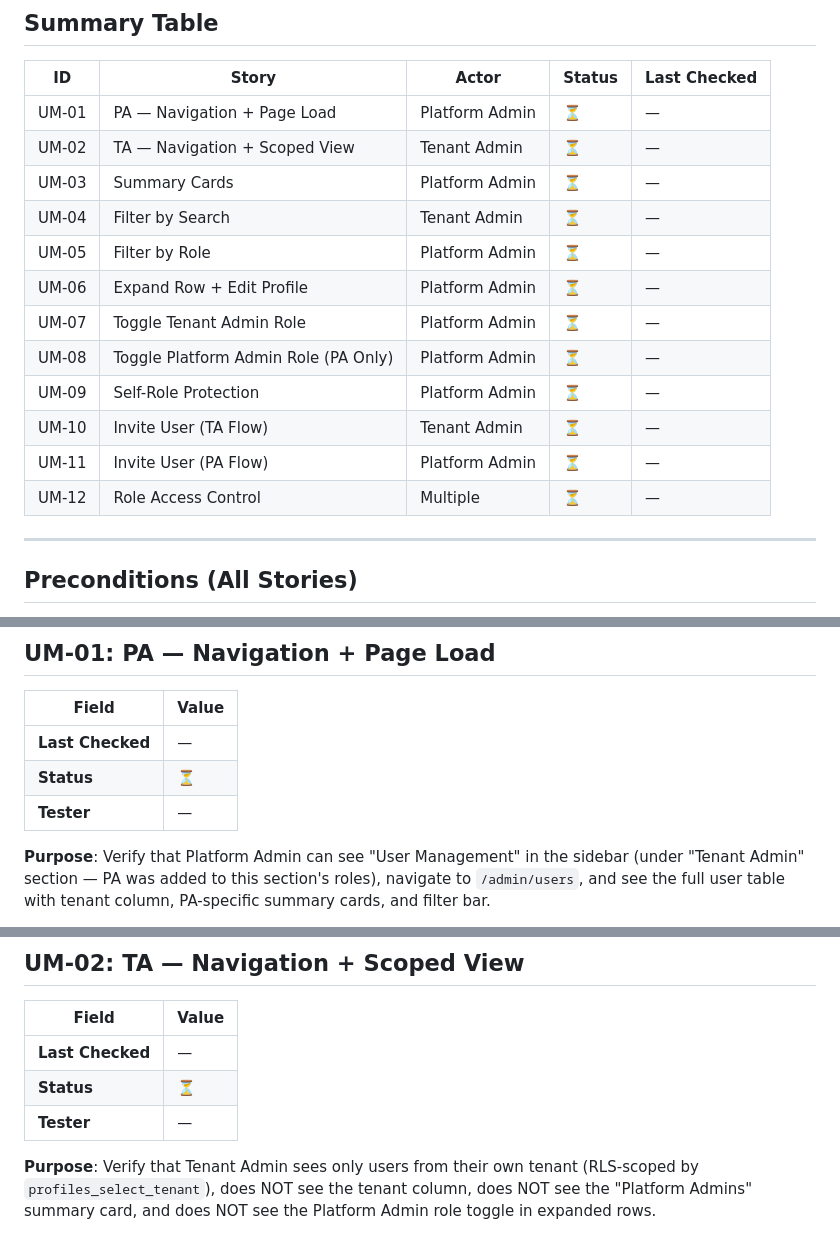
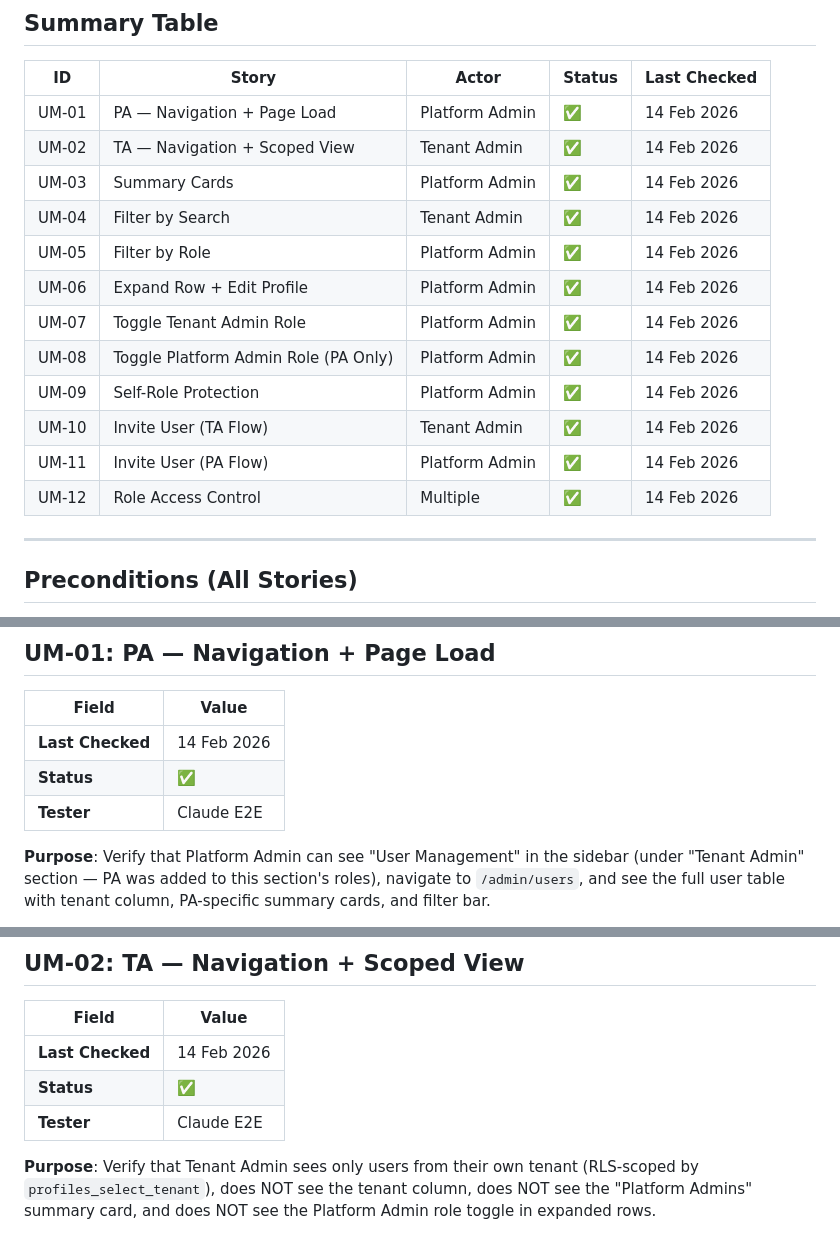
Before and after one commit to mNavidfazly/x-test, a Markdown page: docs/e2e-user-stories/USER_MANAGEMENT_USER_STORIES.md, 3 parts joined by grey strips. GitHub-like rendering.

```diff
--- a/docs/e2e-user-stories/USER_MANAGEMENT_USER_STORIES.md
+++ b/docs/e2e-user-stories/USER_MANAGEMENT_USER_STORIES.md
@@ -104,18 +104,18 @@ All test users use password: `TestUser123!`
 
 | ID | Story | Actor | Status | Last Checked |
 |----|-------|-------|--------|--------------|
-| UM-01 | PA — Navigation + Page Load | Platform Admin | ⏳ | — |
-| UM-02 | TA — Navigation + Scoped View | Tenant Admin | ⏳ | — |
-| UM-03 | Summary Cards | Platform Admin | ⏳ | — |
-| UM-04 | Filter by Search | Tenant Admin | ⏳ | — |
-| UM-05 | Filter by Role | Platform Admin | ⏳ | — |
-| UM-06 | Expand Row + Edit Profile | Platform Admin | ⏳ | — |
-| UM-07 | Toggle Tenant Admin Role | Platform Admin | ⏳ | — |
-| UM-08 | Toggle Platform Admin Role (PA Only) | Platform Admin | ⏳ | — |
-| UM-09 | Self-Role Protection | Platform Admin | ⏳ | — |
-| UM-10 | Invite User (TA Flow) | Tenant Admin | ⏳ | — |
-| UM-11 | Invite User (PA Flow) | Platform Admin | ⏳ | — |
-| UM-12 | Role Access Control | Multiple | ⏳ | — |
+| UM-01 | PA — Navigation + Page Load | Platform Admin | ✅ | 14 Feb 2026 |
+| UM-02 | TA — Navigation + Scoped View | Tenant Admin | ✅ | 14 Feb 2026 |
+| UM-03 | Summary Cards | Platform Admin | ✅ | 14 Feb 2026 |
+| UM-04 | Filter by Search | Tenant Admin | ✅ | 14 Feb 2026 |
+| UM-05 | Filter by Role | Platform Admin | ✅ | 14 Feb 2026 |
+| UM-06 | Expand Row + Edit Profile | Platform Admin | ✅ | 14 Feb 2026 |
+| UM-07 | Toggle Tenant Admin Role | Platform Admin | ✅ | 14 Feb 2026 |
+| UM-08 | Toggle Platform Admin Role (PA Only) | Platform Admin | ✅ | 14 Feb 2026 |
+| UM-09 | Self-Role Protection | Platform Admin | ✅ | 14 Feb 2026 |
+| UM-10 | Invite User (TA Flow) | Tenant Admin | ✅ | 14 Feb 2026 |
+| UM-11 | Invite User (PA Flow) | Platform Admin | ✅ | 14 Feb 2026 |
+| UM-12 | Role Access Control | Multiple | ✅ | 14 Feb 2026 |
 
 ---
 
@@ -172,9 +172,9 @@ WHERE p.email IN (
 
 | Field | Value |
 |-------|-------|
-| **Last Checked** | — |
-| **Status** | ⏳ |
-| **Tester** | — |
+| **Last Checked** | 14 Feb 2026 |
+| **Status** | ✅ |
+| **Tester** | Claude E2E |
 
 **Purpose**: Verify that Platform Admin can see "User Management" in the sidebar (under "Tenant Admin" section — PA was added to this section's roles), navigate to `/admin/users`, and see the full user table with tenant column, PA-specific summary cards, and filter bar.
 
@@ -225,9 +225,9 @@ ORDER BY p.created_at DESC;
 
 | Field | Value |
 |-------|-------|
-| **Last Checked** | — |
-| **Status** | ⏳ |
-| **Tester** | — |
+| **Last Checked** | 14 Feb 2026 |
+| **Status** | ✅ |
+| **Tester** | Claude E2E |
 
 **Purpose**: Verify that Tenant Admin sees only users from their own tenant (RLS-scoped by `profiles_select_tenant`), does NOT see the tenant column, does NOT see the "Platform Admins" summary card, and does NOT see the Platform Admin role toggle in expanded rows.
 
```
Also changed, not shown: other parts of docs/e2e-user-stories/USER_MANAGEMENT_USER_STORIES.md (+32 -32 lines).
